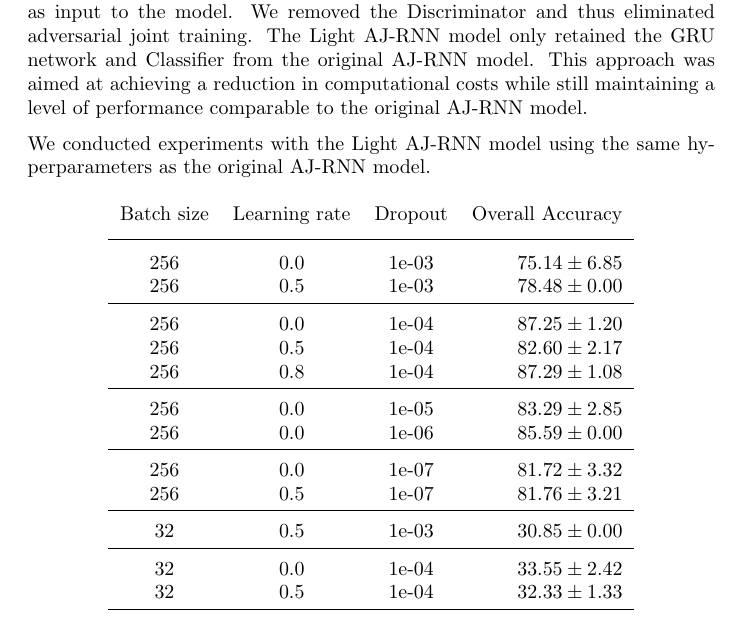
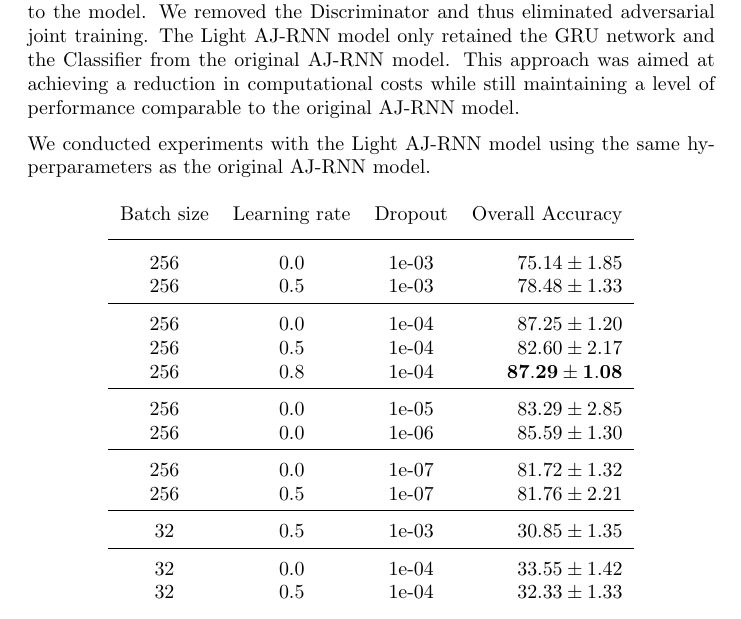
Before and after one commit to dnldsht/master-thesis, a LaTeX thesis (main.tex, which reads contents/experiments/ajrnn.tex): part of page 57 of 70, cut so that both start at the same text. Compiled offline with pdfLaTeX.

Commit message:
feat: ajrnn

```diff
--- a/contents/experiments/ajrnn.tex
+++ b/contents/experiments/ajrnn.tex
@@ -347,7 +347,7 @@ The goal of this approach was to create a baseline model that could be used as a
 In order to achieve this, we used the Keras library to implement the Light AJ-RNN model.
 Our approach involved removing the imputation of missing values from the original AJ-RNN model and utilizing the pre-imputed data as input to the model.
 We removed the Discriminator and thus eliminated adversarial joint training.
-The Light AJ-RNN model only retained the GRU network and Classifier from the original AJ-RNN model.
+The Light AJ-RNN model only retained the GRU network and the Classifier from the original AJ-RNN model.
 This approach was aimed at achieving a reduction in computational costs while still maintaining a level of performance comparable to the original AJ-RNN model.
 
 We conducted experiments with the Light AJ-RNN model using the same hyperparameters as the original AJ-RNN model.
@@ -358,21 +358,21 @@ We conducted experiments with the Light AJ-RNN model using the same hyperparamet
   \begin{tabular}{cccr}
       Batch size & Learning rate & Dropout & Overall Accuracy\\[0.2cm]
       \hline \\[-0.2cm]
-      256 & 0.0 & 1e-03 & $75.14 \pm 6.85$\\
-      256 & 0.5 & 1e-03 & $78.48 \pm 0.00$\\[0.05cm] \hline \\[-0.25cm]
+      256 & 0.0 & 1e-03 & $75.14 \pm 1.85$\\
+      256 & 0.5 & 1e-03 & $78.48 \pm 1.33$\\[0.05cm] \hline \\[-0.25cm]
 
       256 & 0.0 & 1e-04 & $87.25 \pm 1.20$\\
       256 & 0.5 & 1e-04 & $82.60 \pm 2.17$\\
-      256 & 0.8 & 1e-04 & $87.29 \pm 1.08$\\[0.05cm] \hline \\[-0.25cm]
+      256 & 0.8 & 1e-04 & $\mathbf{87.29 \pm 1.08}$\\[0.05cm] \hline \\[-0.25cm]
 
       256 & 0.0 & 1e-05 & $83.29 \pm 2.85$\\
-      256 & 0.0 & 1e-06 & $85.59 \pm 0.00$\\[0.05cm] \hline \\[-0.25cm]
+      256 & 0.0 & 1e-06 & $85.59 \pm 1.30$\\[0.05cm] \hline \\[-0.25cm]
 
-      256 & 0.0 & 1e-07 & $81.72 \pm 3.32$\\
-      256 & 0.5 & 1e-07 & $81.76 \pm 3.21$\\[0.05cm] \hline \\[-0.25cm]
+      256 & 0.0 & 1e-07 & $81.72 \pm 1.32$\\
+      256 & 0.5 & 1e-07 & $81.76 \pm 2.21$\\[0.05cm] \hline \\[-0.25cm]
 
-      32  & 0.5 & 1e-03 & $30.85 \pm 0.00$\\[0.05cm] \hline \\[-0.25cm]
+      32  & 0.5 & 1e-03 & $30.85 \pm 1.35$\\[0.05cm] \hline \\[-0.25cm]
 
-      32  & 0.0 & 1e-04 & $33.55 \pm 2.42$\\
+      32  & 0.0 & 1e-04 & $33.55 \pm 1.42$\\
       32  & 0.5 & 1e-04 & $32.33 \pm 1.33$\\[0.05cm] \hline \\[-0.25cm]
 
```
Also changed, not shown: contents/experiments/ajrnn.tex (11 more changed lines).
